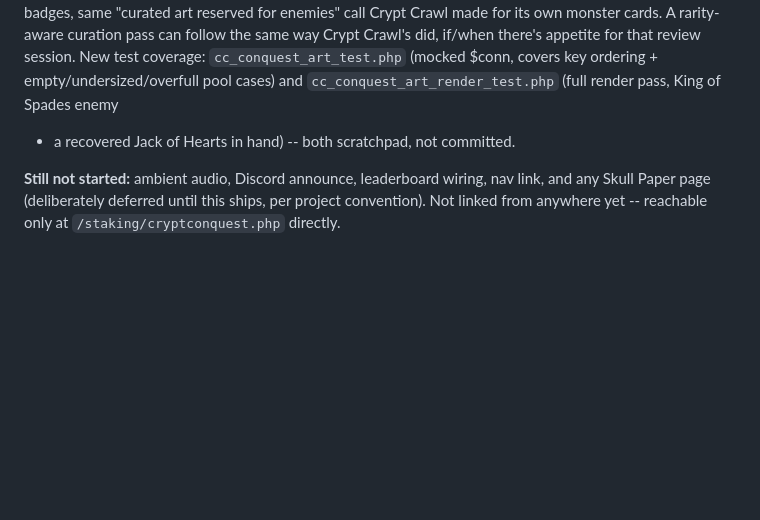
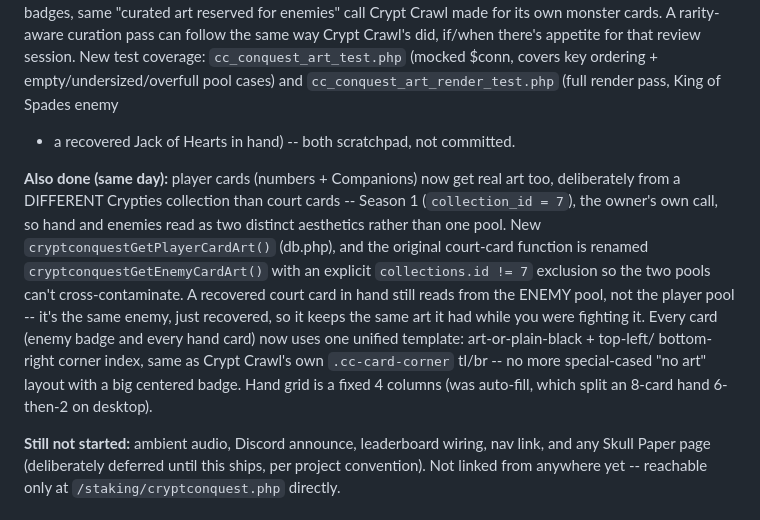
Before and after one commit to oculusorbus/skulliance, a Markdown page: cryptconquest.md, the part around the change. GitHub-like rendering; blank space fills up the shorter version.

Commit message:
cryptconquest.md: record the player-card art + layout pass
Co-Authored-By: Claude Sonnet 5 <noreply@anthropic.com>
Claude-Session: https://claude.ai/code/session_01NyCzjBpCXUhXbzA9wR4G5j

```diff
--- a/cryptconquest.md
+++ b/cryptconquest.md
@@ -384,6 +384,22 @@ covers key ordering + empty/undersized/overfull pool cases) and
 `cc_conquest_art_render_test.php` (full render pass, King of Spades enemy
 + a recovered Jack of Hearts in hand) -- both scratchpad, not committed.
 
+**Also done (same day):** player cards (numbers + Companions) now get real
+art too, deliberately from a DIFFERENT Crypties collection than court
+cards -- Season 1 (`collection_id = 7`), the owner's own call, so hand and
+enemies read as two distinct aesthetics rather than one pool. New
+`cryptconquestGetPlayerCardArt()` (db.php), and the original court-card
+function is renamed `cryptconquestGetEnemyCardArt()` with an explicit
+`collections.id != 7` exclusion so the two pools can't cross-contaminate.
+A recovered court card in hand still reads from the ENEMY pool, not the
+player pool -- it's the same enemy, just recovered, so it keeps the same
+art it had while you were fighting it. Every card (enemy badge and every
+hand card) now uses one unified template: art-or-plain-black + top-left/
+bottom-right corner index, same as Crypt Crawl's own `.cc-card-corner`
+tl/br -- no more special-cased "no art" layout with a big centered badge.
+Hand grid is a fixed 4 columns (was auto-fill, which split an 8-card hand
+6-then-2 on desktop).
+
 **Still not started:** ambient audio, Discord announce, leaderboard
 wiring, nav link, and any Skull Paper page (deliberately deferred until
 this ships, per project convention). Not linked from anywhere yet -- reachable only at
```
